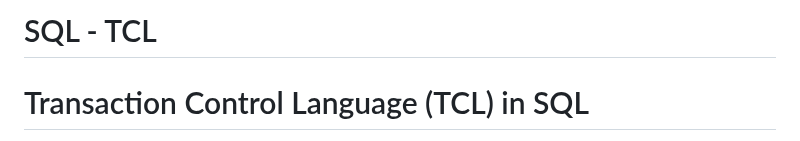
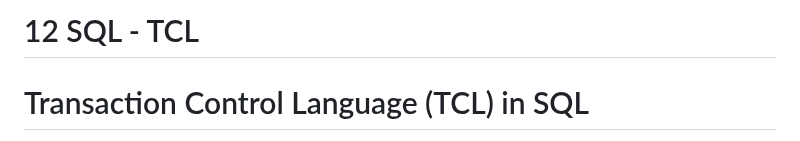
Before and after one commit to JISHNU-2002/DBMS-MySQL-Solutions, a Markdown page: 12.md, the part around the change. Drawn GitHub-style.

Commit message:
SQL - TCL

```diff
--- a/12.md
+++ b/12.md
@@ -1,4 +1,4 @@
-# SQL - TCL
+# 12 SQL - TCL
 
 # Transaction Control Language (TCL) in SQL
 - TCL commands are used to manage transactions in a database
```
